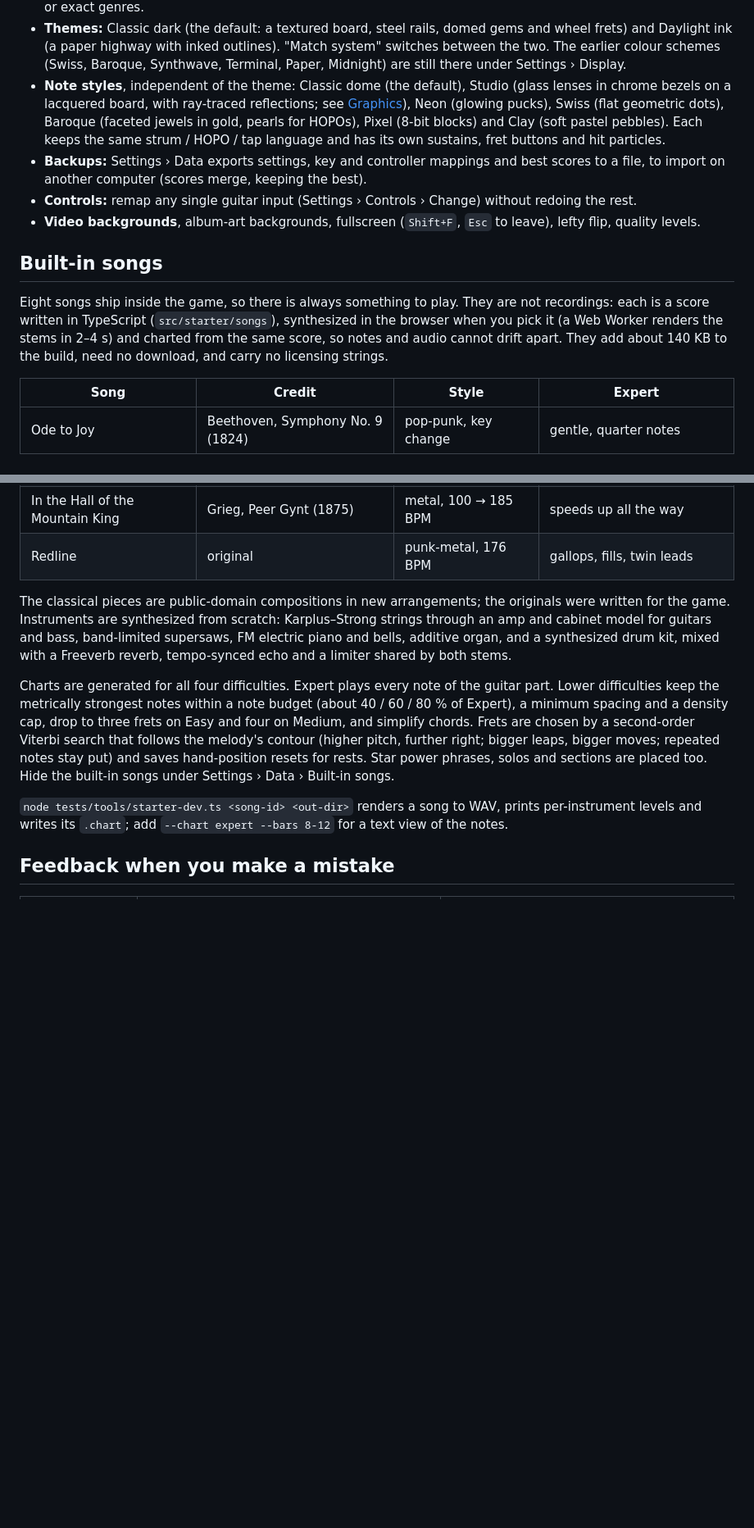
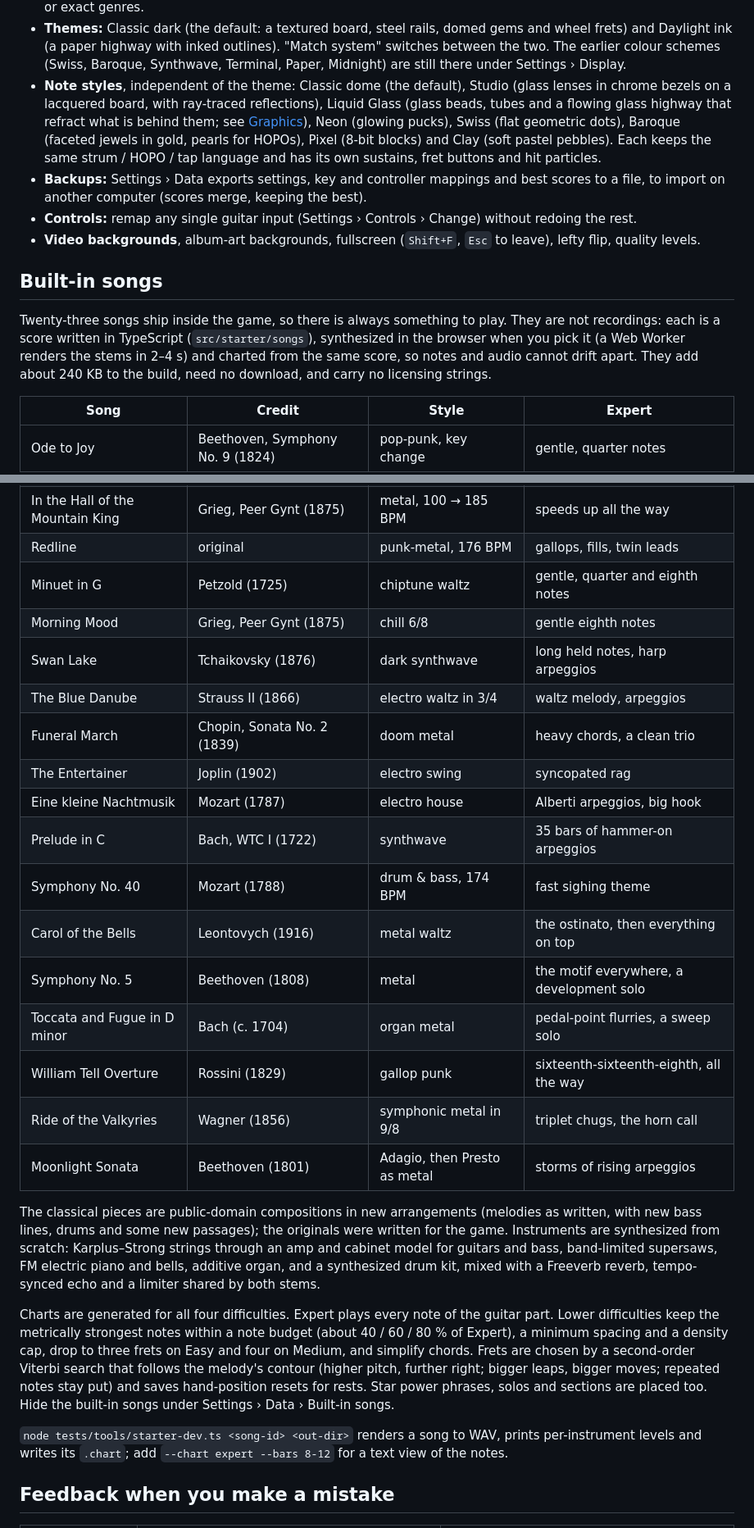
Before and after one commit to nathsou/reclone-hero, a Markdown page: README.md, 2 parts joined by grey strips. Shown at 82% size. GitHub-like rendering; blank space fills up the shorter version.

Commit message:
README: 23 built-in songs and the Liquid Glass style
Co-Authored-By: Claude Opus 5.5 <noreply@anthropic.com>

```diff
--- a/README.md
+++ b/README.md
@@ -77,7 +77,8 @@ On the results screen `Enter` returns to the song list, `R` retries and `P` prac
   Daylight ink (a paper highway with inked outlines). "Match system" switches between the two. The earlier
   colour schemes (Swiss, Baroque, Synthwave, Terminal, Paper, Midnight) are still there under Settings › Display.
 - **Note styles**, independent of the theme: Classic dome (the default), Studio (glass lenses in chrome
-  bezels on a lacquered board, with ray-traced reflections; see [Graphics](#graphics)), Neon (glowing pucks), Swiss (flat
+  bezels on a lacquered board, with ray-traced reflections), Liquid Glass (glass beads, tubes and a flowing glass
+  highway that refract what is behind them; see [Graphics](#graphics)), Neon (glowing pucks), Swiss (flat
   geometric dots), Baroque (faceted jewels in gold, pearls for HOPOs), Pixel (8-bit blocks) and Clay (soft
   pastel pebbles). Each keeps the same strum / HOPO / tap language and has its own sustains, fret buttons and
   hit particles.
@@ -88,10 +89,10 @@ On the results screen `Enter` returns to the song list, `R` retries and `P` prac
 
 ## Built-in songs
 
-Eight songs ship inside the game, so there is always something to play. They are not recordings: each is a
+Twenty-three songs ship inside the game, so there is always something to play. They are not recordings: each is a
 score written in TypeScript (`src/starter/songs`), synthesized in the browser when you pick it (a Web Worker
 renders the stems in 2–4 s) and charted from the same score, so notes and audio cannot drift apart. They add
-about 140 KB to the build, need no download, and carry no licensing strings.
+about 240 KB to the build, need no download, and carry no licensing strings.
 
 | Song | Credit | Style | Expert |
 | --- | --- | --- | --- |
@@ -103,8 +104,24 @@ about 140 KB to the build, need no download, and carry no licensing strings.
 | Canon in D | Pachelbel (c. 1700) | rock | busier each variation, shred section |
 | In the Hall of the Mountain King | Grieg, Peer Gynt (1875) | metal, 100 → 185 BPM | speeds up all the way |
 | Redline | original | punk-metal, 176 BPM | gallops, fills, twin leads |
+| Minuet in G | Petzold (1725) | chiptune waltz | gentle, quarter and eighth notes |
+| Morning Mood | Grieg, Peer Gynt (1875) | chill 6/8 | gentle eighth notes |
+| Swan Lake | Tchaikovsky (1876) | dark synthwave | long held notes, harp arpeggios |
+| The Blue Danube | Strauss II (1866) | electro waltz in 3/4 | waltz melody, arpeggios |
+| Funeral March | Chopin, Sonata No. 2 (1839) | doom metal | heavy chords, a clean trio |
+| The Entertainer | Joplin (1902) | electro swing | syncopated rag |
+| Eine kleine Nachtmusik | Mozart (1787) | electro house | Alberti arpeggios, big hook |
+| Prelude in C | Bach, WTC I (1722) | synthwave | 35 bars of hammer-on arpeggios |
+| Symphony No. 40 | Mozart (1788) | drum & bass, 174 BPM | fast sighing theme |
+| Carol of the Bells | Leontovych (1916) | metal waltz | the ostinato, then everything on top |
+| Symphony No. 5 | Beethoven (1808) | metal | the motif everywhere, a development solo |
+| Toccata and Fugue in D minor | Bach (c. 1704) | organ metal | pedal-point flurries, a sweep solo |
+| William Tell Overture | Rossini (1829) | gallop punk | sixteenth-sixteenth-eighth, all the way |
+| Ride of the Valkyries | Wagner (1856) | symphonic metal in 9/8 | triplet chugs, the horn call |
+| Moonlight Sonata | Beethoven (1801) | Adagio, then Presto as metal | storms of rising arpeggios |
 
-The classical pieces are public-domain compositions in new arrangements; the originals were written for the
+The classical pieces are public-domain compositions in new arrangements (melodies as written, with new
+bass lines, drums and some new passages); the originals were written for the
 game. Instruments are synthesized from scratch: Karplus–Strong strings through an amp and cabinet model for
 guitars and bass, band-limited supersaws, FM electric piano and bells, additive organ, and a synthesized drum
 kit, mixed with a Freeverb reverb, tempo-synced echo and a limiter shared by both stems.
```
Also changed, not shown: other parts of README.md (+11 -3 lines).
